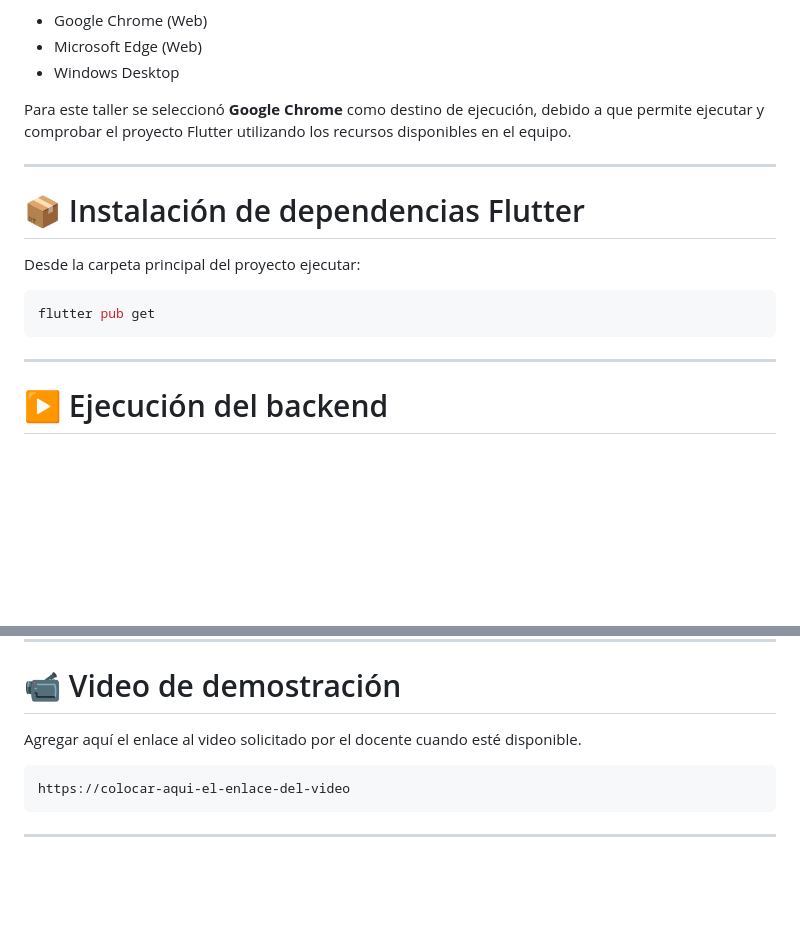
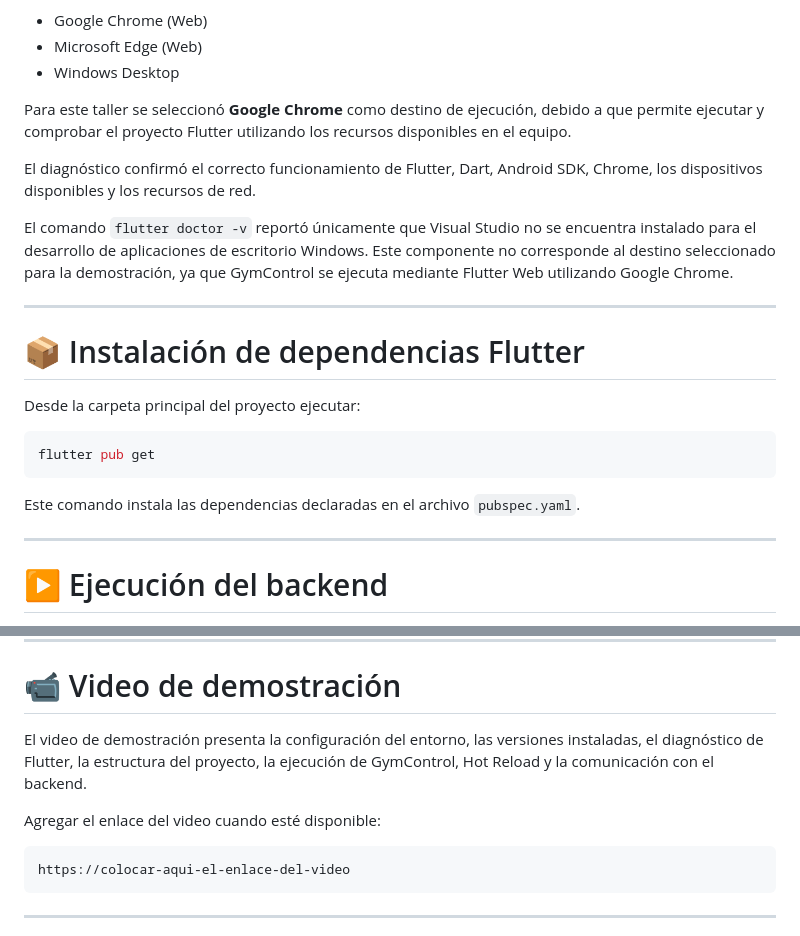
Before and after one commit to UEADAVID24/GymControl1, a Markdown page: README.md, 2 parts joined by grey strips. Rendered like a GitHub page; blank space fills up the shorter version.

````diff
--- a/README.md
+++ b/README.md
@@ -159,6 +172,10 @@ Durante las pruebas se detectaron los siguientes destinos:
 
 Para este taller se seleccionó **Google Chrome** como destino de ejecución, debido a que permite ejecutar y comprobar el proyecto Flutter utilizando los recursos disponibles en el equipo.
 
+El diagnóstico confirmó el correcto funcionamiento de Flutter, Dart, Android SDK, Chrome, los dispositivos disponibles y los recursos de red.
+
+El comando `flutter doctor -v` reportó únicamente que Visual Studio no se encuentra instalado para el desarrollo de aplicaciones de escritorio Windows. Este componente no corresponde al destino seleccionado para la demostración, ya que GymControl se ejecuta mediante Flutter Web utilizando Google Chrome.
+
 ---
 
 # 📦 Instalación de dependencias Flutter
@@ -168,6 +185,8 @@ Desde la carpeta principal del proyecto ejecutar:
 ```bash
 flutter pub get
 ```
+
+Este comando instala las dependencias declaradas en el archivo `pubspec.yaml`.
 
 ---
 
@@ -367,7 +400,9 @@ La documentación técnica del proyecto se encuentra en la carpeta **docs/**.
 
 # 📹 Video de demostración
 
-Agregar aquí el enlace al video solicitado por el docente cuando esté disponible.
+El video de demostración presenta la configuración del entorno, las versiones instaladas, el diagnóstico de Flutter, la estructura del proyecto, la ejecución de GymControl, Hot Reload y la comunicación con el backend.
+
+Agregar el enlace del video cuando esté disponible:
 
 ```text
 https://colocar-aqui-el-enlace-del-video
````
Also changed, not shown: other parts of README.md (+41 -14 lines).
